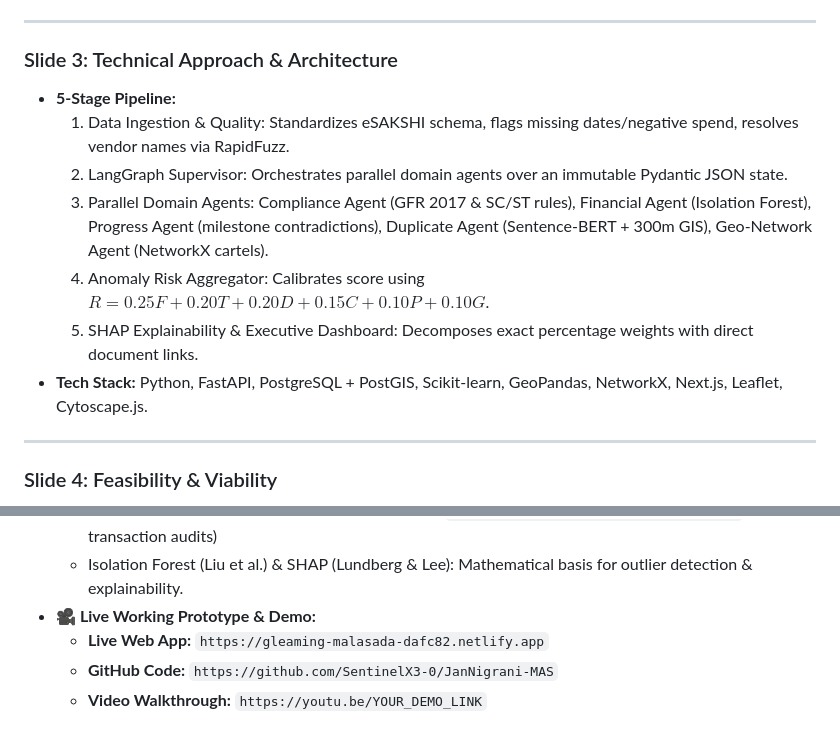
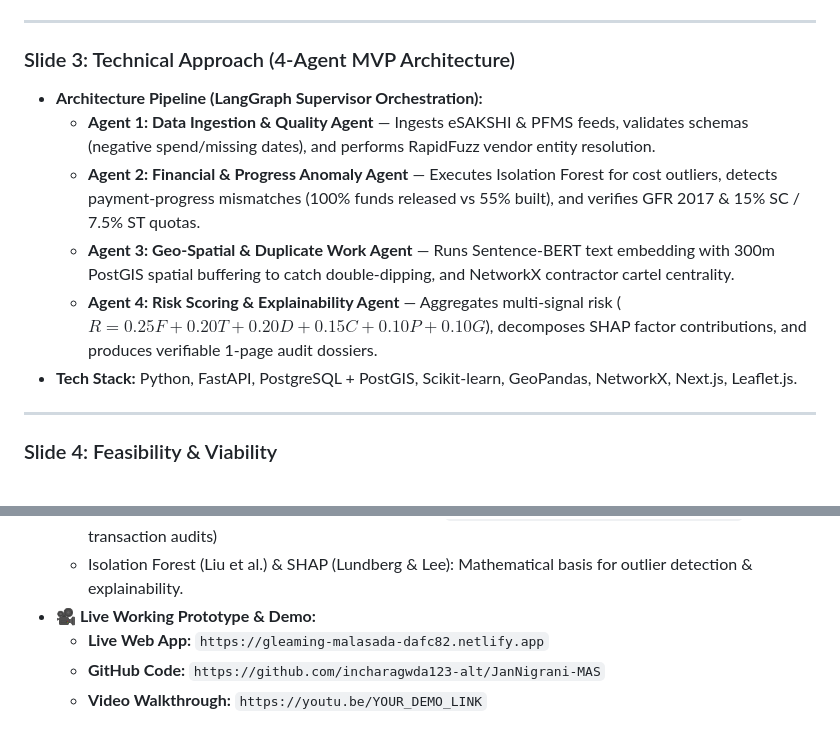
Before and after one commit to incharagwda123-alt/JanNigrani-MAS, a Markdown page: docs/README.md, 2 parts joined by grey strips. GitHub-like rendering.

Commit message:
docs: update Slide 3 and Slide 6 with 4-Agent MVP and repository URL

```diff
--- a/docs/README.md
+++ b/docs/README.md
@@ -54,15 +54,14 @@
 
 ---
 
-### Slide 3: Technical Approach & Architecture
+### Slide 3: Technical Approach (4-Agent MVP Architecture)
 
-* **5-Stage Pipeline:**
-  1. Data Ingestion & Quality: Standardizes eSAKSHI schema, flags missing dates/negative spend, resolves vendor names via RapidFuzz.
-  2. LangGraph Supervisor: Orchestrates parallel domain agents over an immutable Pydantic JSON state.
-  3. Parallel Domain Agents: Compliance Agent (GFR 2017 & SC/ST rules), Financial Agent (Isolation Forest), Progress Agent (milestone contradictions), Duplicate Agent (Sentence-BERT + 300m GIS), Geo-Network Agent (NetworkX cartels).
-  4. Anomaly Risk Aggregator: Calibrates score using $R = 0.25F + 0.20T + 0.20D + 0.15C + 0.10P + 0.10G$.
-  5. SHAP Explainability & Executive Dashboard: Decomposes exact percentage weights with direct document links.
-* **Tech Stack:** Python, FastAPI, PostgreSQL + PostGIS, Scikit-learn, GeoPandas, NetworkX, Next.js, Leaflet, Cytoscape.js.
+* **Architecture Pipeline (LangGraph Supervisor Orchestration):**
+  * **Agent 1: Data Ingestion & Quality Agent** — Ingests eSAKSHI & PFMS feeds, validates schemas (negative spend/missing dates), and performs RapidFuzz vendor entity resolution.
+  * **Agent 2: Financial & Progress Anomaly Agent** — Executes Isolation Forest for cost outliers, detects payment-progress mismatches (100% funds released vs 55% built), and verifies GFR 2017 & 15% SC / 7.5% ST quotas.
+  * **Agent 3: Geo-Spatial & Duplicate Work Agent** — Runs Sentence-BERT text embedding with 300m PostGIS spatial buffering to catch double-dipping, and NetworkX contractor cartel centrality.
+  * **Agent 4: Risk Scoring & Explainability Agent** — Aggregates multi-signal risk ($R = 0.25F + 0.20T + 0.20D + 0.15C + 0.10P + 0.10G$), decomposes SHAP factor contributions, and produces verifiable 1-page audit dossiers.
+* **Tech Stack:** Python, FastAPI, PostgreSQL + PostGIS, Scikit-learn, GeoPandas, NetworkX, Next.js, Leaflet.js.
 
 ---
 
@@ -120,5 +119,5 @@
   * Isolation Forest (Liu et al.) & SHAP (Lundberg & Lee): Mathematical basis for outlier detection & explainability.
 * **🎥 Live Working Prototype & Demo:**
   * **Live Web App:** `https://gleaming-malasada-dafc82.netlify.app`
-  * **GitHub Code:** `https://github.com/SentinelX3-0/JanNigrani-MAS`
+  * **GitHub Code:** `https://github.com/incharagwda123-alt/JanNigrani-MAS`
   * **Video Walkthrough:** `https://youtu.be/YOUR_DEMO_LINK`
```
